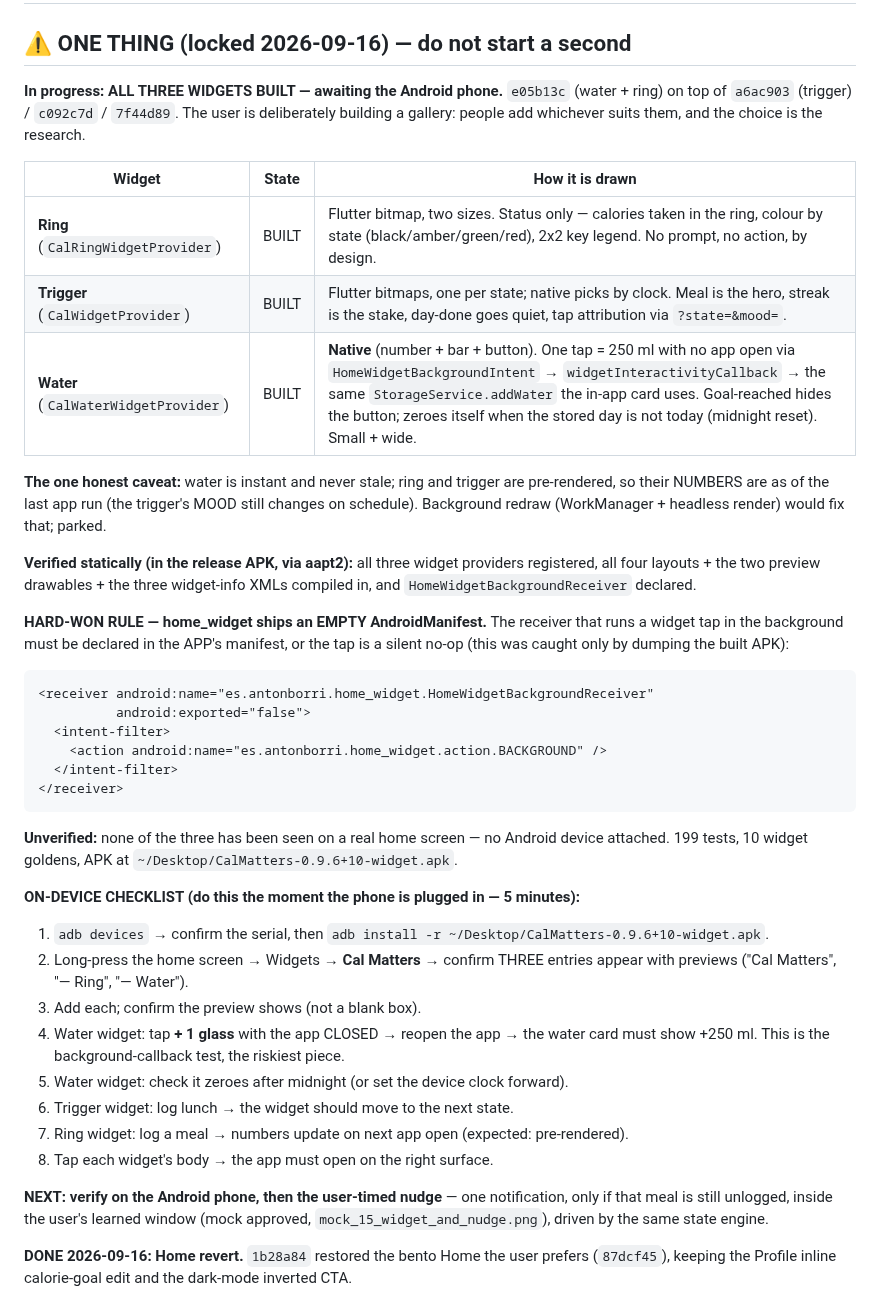
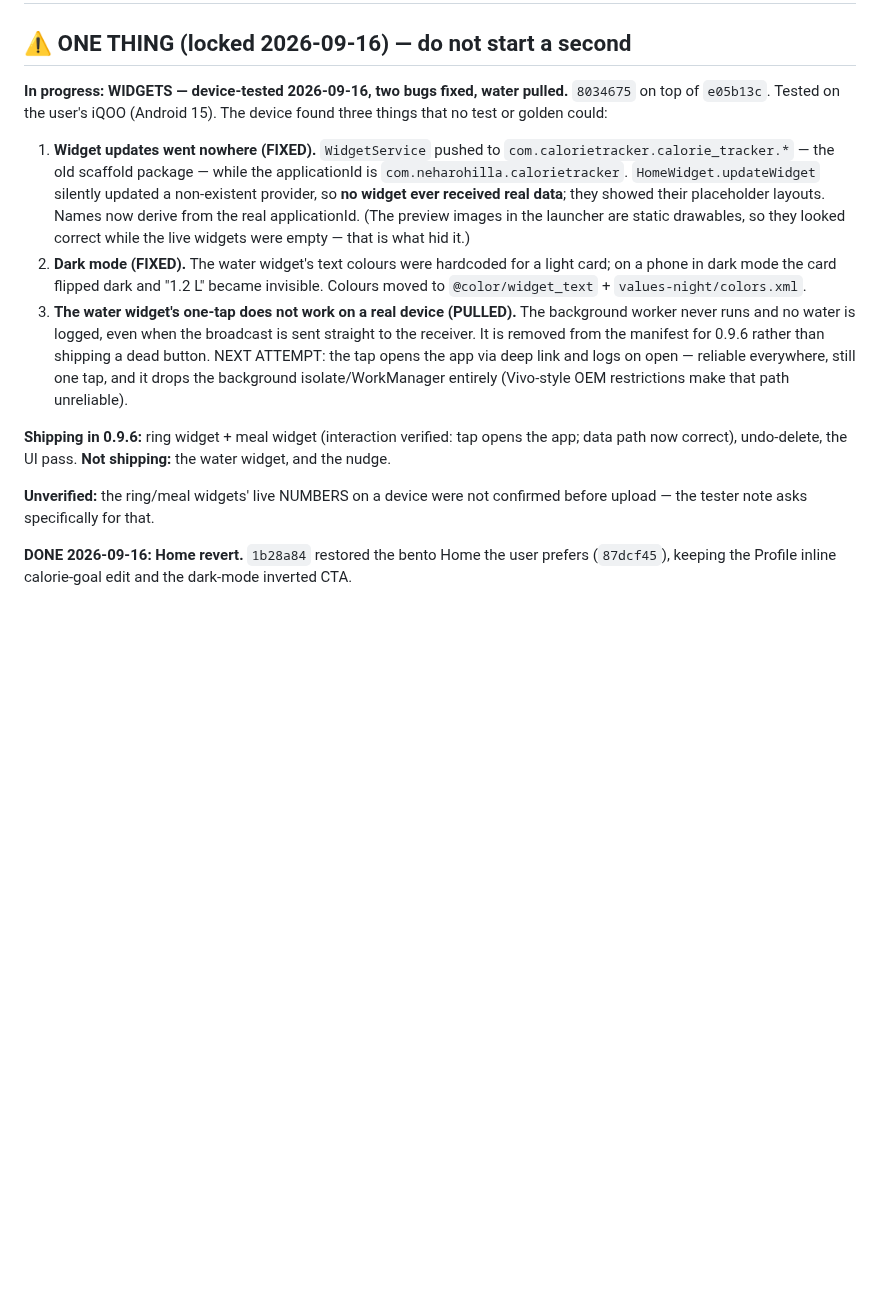
Before and after one commit to atuljaiswal1246/calorie-tracker-wild, a Markdown page: AGENTS.md, the part around the change. GitHub-like rendering; blank space fills up the shorter version.

Commit message:
docs(agents): device findings — wrong provider package, dark-mode text, water pulled

````diff
--- a/AGENTS.md
+++ b/AGENTS.md
@@ -1,58 +1,34 @@
 # AGENTS.md — Project Memory & Handoff
 
 ## ⚠️ ONE THING (locked 2026-09-16) — do not start a second
-**In progress: ALL THREE WIDGETS BUILT — awaiting the Android phone.**
-`e05b13c` (water + ring) on top of `a6ac903` (trigger) / `c092c7d` / `7f44d89`.
-The user is deliberately building a gallery: people add whichever suits them, and
-the choice is the research.
+**In progress: WIDGETS — device-tested 2026-09-16, two bugs fixed, water pulled.**
+`8034675` on top of `e05b13c`. Tested on the user's iQOO (Android 15). The
+device found three things that no test or golden could:
 
-| Widget | State | How it is drawn |
-|---|---|---|
-| **Ring** (`CalRingWidgetProvider`) | BUILT | Flutter bitmap, two sizes. Status only — calories taken in the ring, colour by state (black/amber/green/red), 2x2 key legend. No prompt, no action, by design. |
-| **Trigger** (`CalWidgetProvider`) | BUILT | Flutter bitmaps, one per state; native picks by clock. Meal is the hero, streak is the stake, day-done goes quiet, tap attribution via `?state=&mood=`. |
-| **Water** (`CalWaterWidgetProvider`) | BUILT | **Native** (number + bar + button). One tap = 250 ml with no app open via `HomeWidgetBackgroundIntent` → `widgetInteractivityCallback` → the same `StorageService.addWater` the in-app card uses. Goal-reached hides the button; zeroes itself when the stored day is not today (midnight reset). Small + wide. |
+1. **Widget updates went nowhere (FIXED).** `WidgetService` pushed to
+   `com.calorietracker.calorie_tracker.*` — the old scaffold package — while the
+   applicationId is `com.neharohilla.calorietracker`. `HomeWidget.updateWidget`
+   silently updated a non-existent provider, so **no widget ever received real
+   data**; they showed their placeholder layouts. Names now derive from the real
+   applicationId. (The preview images in the launcher are static drawables, so
+   they looked correct while the live widgets were empty — that is what hid it.)
+2. **Dark mode (FIXED).** The water widget's text colours were hardcoded for a
+   light card; on a phone in dark mode the card flipped dark and "1.2 L" became
+   invisible. Colours moved to `@color/widget_text` + `values-night/colors.xml`.
+3. **The water widget's one-tap does not work on a real device (PULLED).** The
+   background worker never runs and no water is logged, even when the broadcast
+   is sent straight to the receiver. It is removed from the manifest for 0.9.6
+   rather than shipping a dead button. NEXT ATTEMPT: the tap opens the app via
+   deep link and logs on open — reliable everywhere, still one tap, and it drops
+   the background isolate/WorkManager entirely (Vivo-style OEM restrictions
+   make that path unreliable).
 
-**The one honest caveat:** water is instant and never stale; ring and trigger are
-pre-rendered, so their NUMBERS are as of the last app run (the trigger's MOOD
-still changes on schedule). Background redraw (WorkManager + headless render)
-would fix that; parked.
+**Shipping in 0.9.6:** ring widget + meal widget (interaction verified: tap opens
+the app; data path now correct), undo-delete, the UI pass. **Not shipping:** the
+water widget, and the nudge.
 
-**Verified statically (in the release APK, via aapt2):** all three widget
-providers registered, all four layouts + the two preview drawables + the three
-widget-info XMLs compiled in, and `HomeWidgetBackgroundReceiver` declared.
-
-**HARD-WON RULE — home_widget ships an EMPTY AndroidManifest.** The receiver that
-runs a widget tap in the background must be declared in the APP's manifest, or
-the tap is a silent no-op (this was caught only by dumping the built APK):
-```xml
-<receiver android:name="es.antonborri.home_widget.HomeWidgetBackgroundReceiver"
-          android:exported="false">
-  <intent-filter>
-    <action android:name="es.antonborri.home_widget.action.BACKGROUND" />
-  </intent-filter>
-</receiver>
-```
-
-**Unverified:** none of the three has been seen on a real home screen — no Android
-device attached. 199 tests, 10 widget goldens, APK at
-`~/Desktop/CalMatters-0.9.6+10-widget.apk`.
-
-**ON-DEVICE CHECKLIST (do this the moment the phone is plugged in — 5 minutes):**
-1. `adb devices` → confirm the serial, then `adb install -r ~/Desktop/CalMatters-0.9.6+10-widget.apk`.
-2. Long-press the home screen → Widgets → **Cal Matters** → confirm THREE entries
-   appear with previews ("Cal Matters", "— Ring", "— Water").
-3. Add each; confirm the preview shows (not a blank box).
-4. Water widget: tap **+ 1 glass** with the app CLOSED → reopen the app → the water
-   card must show +250 ml. This is the background-callback test, the riskiest piece.
-5. Water widget: check it zeroes after midnight (or set the device clock forward).
-6. Trigger widget: log lunch → the widget should move to the next state.
-7. Ring widget: log a meal → numbers update on next app open (expected: pre-rendered).
-8. Tap each widget's body → the app must open on the right surface.
-
-**NEXT: verify on the Android phone, then the user-timed nudge** — one
-notification, only if that meal is still unlogged, inside the user's learned
-window (mock approved, `mock_15_widget_and_nudge.png`), driven by the same state
-engine.
+**Unverified:** the ring/meal widgets' live NUMBERS on a device were not
+confirmed before upload — the tester note asks specifically for that.
 
 **DONE 2026-09-16: Home revert.** `1b28a84` restored the bento Home the user
 prefers (`87dcf45`), keeping the Profile inline calorie-goal edit and the
````
